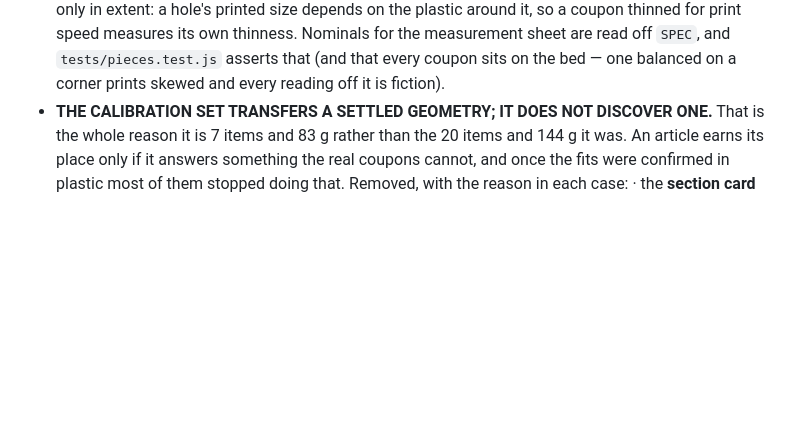
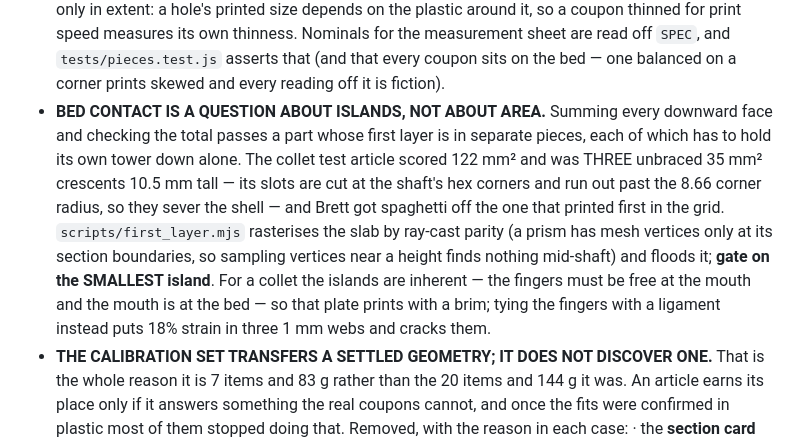
Before and after one commit to bharperames/KlipKlopMaker, a Markdown page: CLAUDE.md, the part around the change. Rendered like a GitHub page; blank space fills up the shorter version.

Commit message:
Bed contact is a question about islands, not about area
Co-Authored-By: Claude Opus 5 <noreply@anthropic.com>

```diff
--- a/CLAUDE.md
+++ b/CLAUDE.md
@@ -178,6 +178,19 @@ building, gait physics simulation, and watertight STL/3MF export.
   own thinness. Nominals for the measurement sheet are read off `SPEC`, and
   `tests/pieces.test.js` asserts that (and that every coupon sits on the bed —
   one balanced on a corner prints skewed and every reading off it is fiction).
+- **BED CONTACT IS A QUESTION ABOUT ISLANDS, NOT ABOUT AREA.** Summing every
+  downward face and checking the total passes a part whose first layer is in
+  separate pieces, each of which has to hold its own tower down alone. The
+  collet test article scored 122 mm² and was THREE unbraced 35 mm² crescents
+  10.5 mm tall — its slots are cut at the shaft's hex corners and run out past
+  the 8.66 corner radius, so they sever the shell — and Brett got spaghetti off
+  the one that printed first in the grid. `scripts/first_layer.mjs` rasterises
+  the slab by ray-cast parity (a prism has mesh vertices only at its section
+  boundaries, so sampling vertices near a height finds nothing mid-shaft) and
+  floods it; **gate on the SMALLEST island**. For a collet the islands are
+  inherent — the fingers must be free at the mouth and the mouth is at the bed
+  — so that plate prints with a brim; tying the fingers with a ligament instead
+  puts 18% strain in three 1 mm webs and cracks them.
 - **THE CALIBRATION SET TRANSFERS A SETTLED GEOMETRY; IT DOES NOT DISCOVER ONE.**
   That is the whole reason it is 7 items and 83 g rather than the 20 items and
   144 g it was. An article earns its place only if it answers something the real
```
